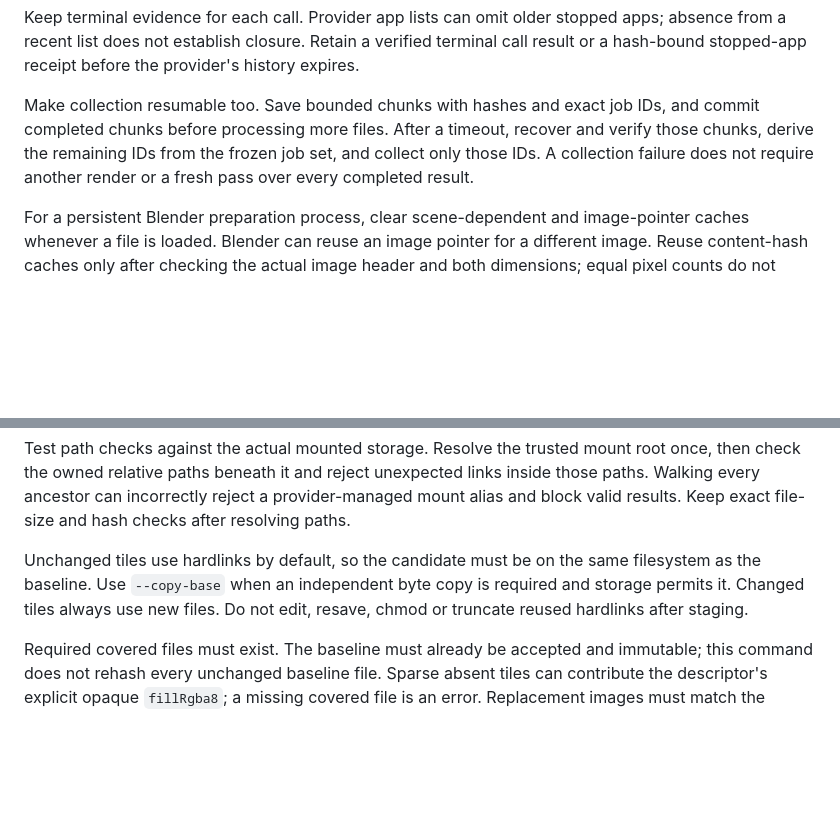
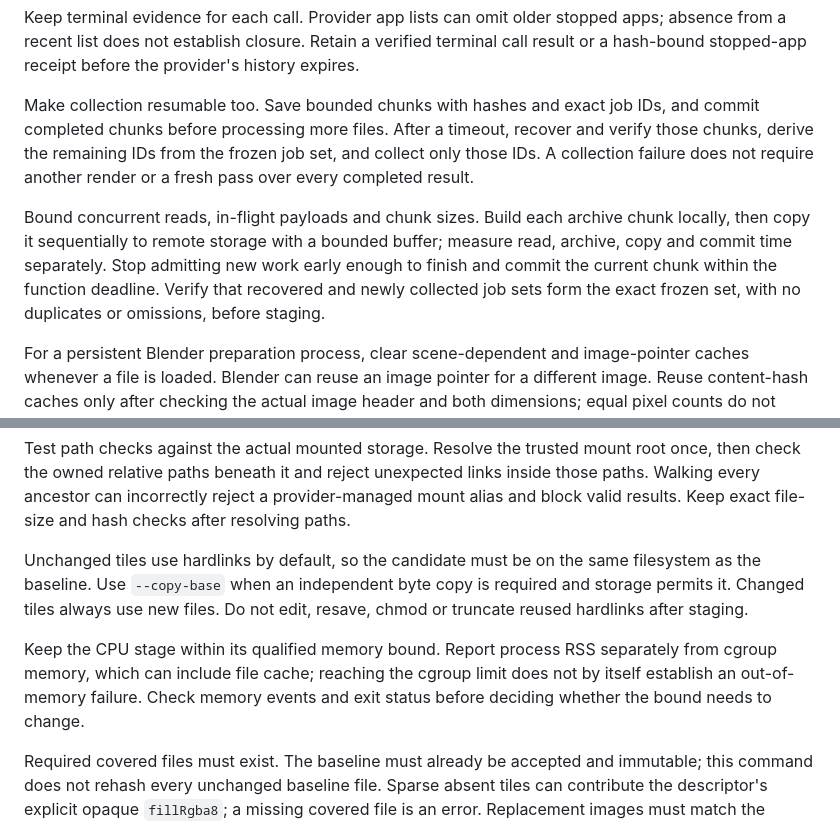
Before and after one commit to clankagent/nuclear-option-map, a Markdown page: docs/satellite-patches.md, 2 parts joined by grey strips. Rendered like a GitHub page; blank space fills up the shorter version.

Commit message:
Document bounded result collection and staging memory checks

```diff
--- a/docs/satellite-patches.md
+++ b/docs/satellite-patches.md
@@ -41,6 +41,8 @@ Recheck the remaining controller budget after input/provider preflight and immed
 Keep terminal evidence for each call. Provider app lists can omit older stopped apps; absence from a recent list does not establish closure. Retain a verified terminal call result or a hash-bound stopped-app receipt before the provider's history expires.
 
 Make collection resumable too. Save bounded chunks with hashes and exact job IDs, and commit completed chunks before processing more files. After a timeout, recover and verify those chunks, derive the remaining IDs from the frozen job set, and collect only those IDs. A collection failure does not require another render or a fresh pass over every completed result.
+
+Bound concurrent reads, in-flight payloads and chunk sizes. Build each archive chunk locally, then copy it sequentially to remote storage with a bounded buffer; measure read, archive, copy and commit time separately. Stop admitting new work early enough to finish and commit the current chunk within the function deadline. Verify that recovered and newly collected job sets form the exact frozen set, with no duplicates or omissions, before staging.
 
 For a persistent Blender preparation process, clear scene-dependent and image-pointer caches whenever a file is loaded. Blender can reuse an image pointer for a different image. Reuse content-hash caches only after checking the actual image header and both dimensions; equal pixel counts do not establish equal width and height. Bind prepared scenes and receipts to their input and helper hashes. If a cache defect is found, independently audit earlier outputs that used it before retaining them.
 
@@ -108,6 +110,8 @@ Test path checks against the actual mounted storage. Resolve the trusted mount r
 
 Unchanged tiles use hardlinks by default, so the candidate must be on the same filesystem as the baseline. Use `--copy-base` when an independent byte copy is required and storage permits it. Changed tiles always use new files. Do not edit, resave, chmod or truncate reused hardlinks after staging.
 
+Keep the CPU stage within its qualified memory bound. Report process RSS separately from cgroup memory, which can include file cache; reaching the cgroup limit does not by itself establish an out-of-memory failure. Check memory events and exit status before deciding whether the bound needs to change.
+
 Required covered files must exist. The baseline must already be accepted and immutable; this command does not rehash every unchanged baseline file. Sparse absent tiles can contribute the descriptor's explicit opaque `fillRgba8`; a missing covered file is an error. Replacement images must match the existing tile dimensions and be opaque. Coverage remains unchanged.
 
 The output contains a complete static file layout, `pyramid.json`, `overview.webp` and `patch-receipt.json`. The receipt distinguishes replacements, regenerated parents and reused files. The output directory must be absent before starting. A failed run has no successful completion receipt; preserve it for diagnosis and use a fresh directory for a corrected run.
```
